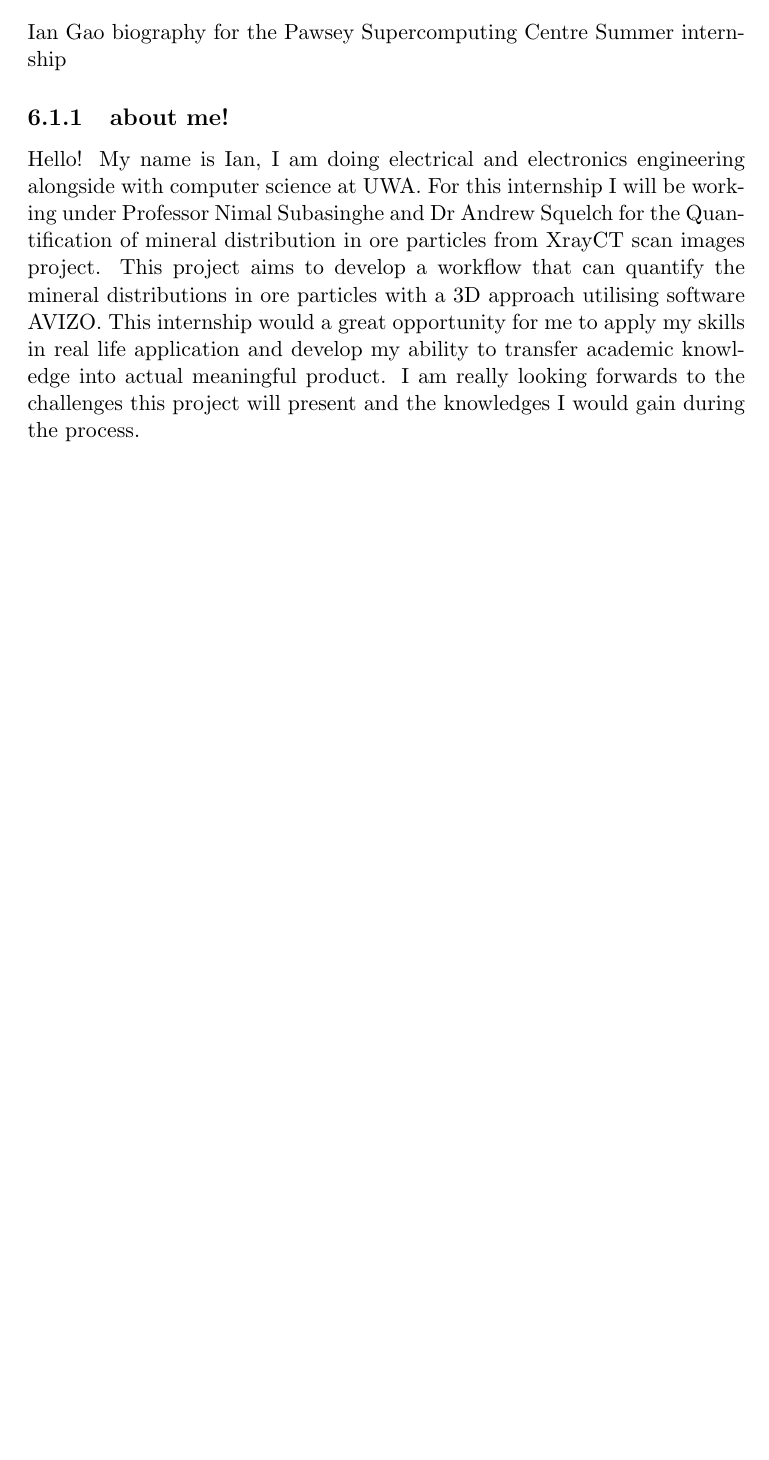
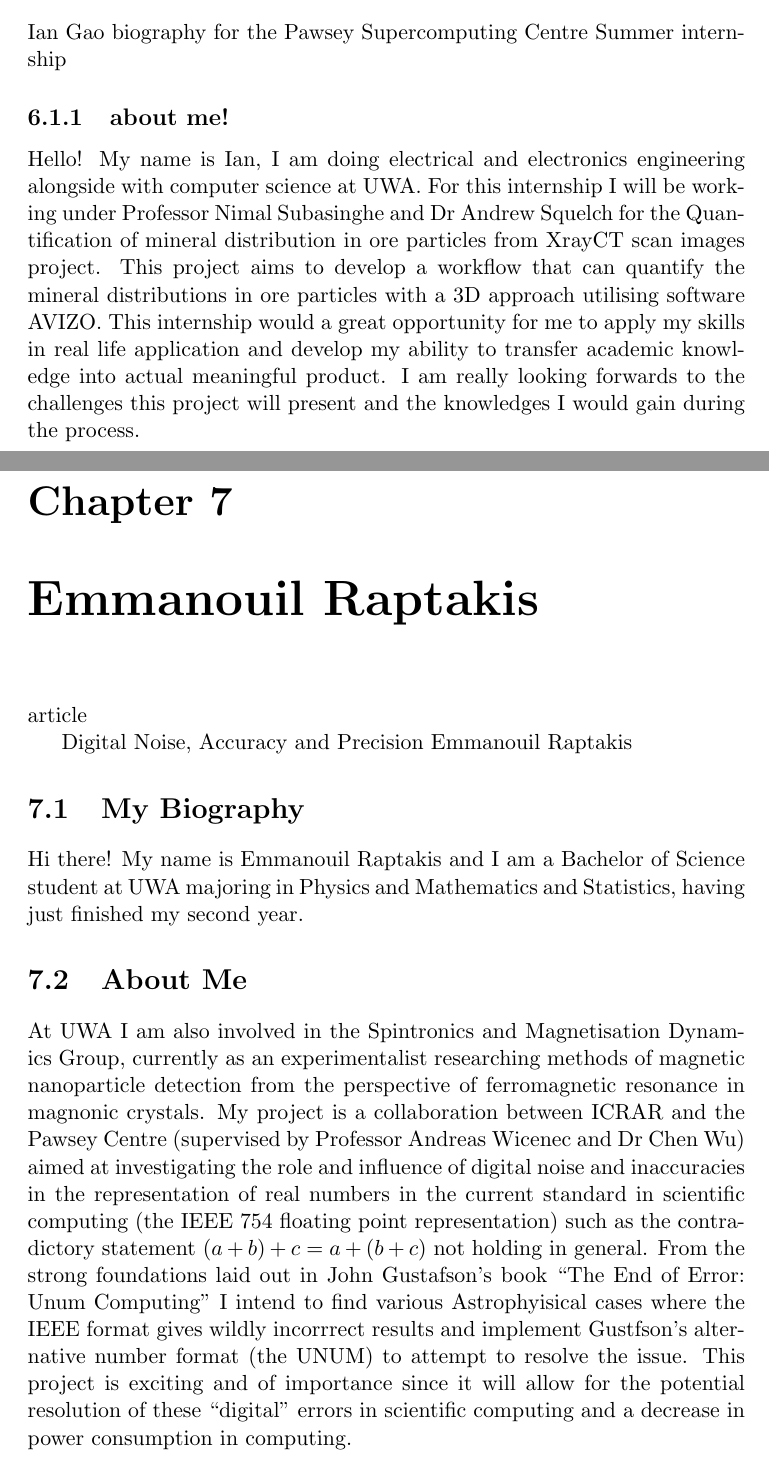
Before and after one commit to chrisbpawsey/How_to_cook_interns, a LaTeX thesis (intern_bios/bios_report.tex, which reads intern_bios/e_raptakis.tex): part of page 9 of 9 before the commit and two parts of pages 9 and 10 of 10 after it, the two joined at a grey line, cut so that both start at the same text, the shorter picture padded with empty space. Compiled offline with pdfLaTeX.

Commit message:
Added my section - Emmanouil

```diff
--- a/intern_bios/bios_report.tex
+++ b/intern_bios/bios_report.tex
@@ -6,7 +6,7 @@
 \usepackage{graphicx}
 \includeonly{c_bording,j_tapley,l_salter}
 
-\includeonly{o_erkilic}
+\includeonly{o_erkilic,e_raptakis,n_lawler}
 \title{The Pawsey Summer Internship bios}
 
 \begin{document}
@@ -40,5 +40,7 @@ Short biographies of the Pawsey Supercomputing Centre Summer Intership students.
 \chapter{Ian Gao}
 \input{i_gao}
 
+\chapter{Emmanouil Raptakis}
+\input{e_raptakis}
 
 \end{document}
--- /dev/null
+++ b/intern_bios/e_raptakis.tex
@@ -0,0 +1,14 @@
+\documentclass{article}
+
+\begin{document}
+
+\title{Digital Noise, Accuracy and Precision}
+\author{Emmanouil Raptakis}
+
+\maketitle
+
+\section{My Biography}
+Hi there! My name is Emmanouil Raptakis and I am a Bachelor of Science student at UWA majoring in Physics and Mathematics and Statistics, having just finished my second year.
+
+\section{About Me}
+At UWA I am also involved in the Spintronics and Magnetisation Dynamics Group, currently as an experimentalist researching methods of magnetic nanoparticle detection from the perspective of ferromagnetic resonance in magnonic crystals. My project is a collaboration between ICRAR and the Pawsey Centre (supervised by Professor Andreas Wicenec and Dr Chen Wu) aimed at investigating the role and influence of digital noise and inaccuracies in the representation of real numbers in the current standard in scientific computing (the IEEE 754 floating point representation) such as the contradictory statement $(a+b)+c = a+(b+c)$ not holding in general. From the strong foundations laid out in John Gustafson's book ``The End of Error: Unum Computing'' I intend to find various Astrophyisical cases where the IEEE format gives wildly incorrrect results and implement Gustfson's alternative number format (the UNUM) to attempt to resolve the issue. This project is exciting and of importance since it will allow for the potential resolution of these ``digital'' errors in scientific computing and a decrease in power consumption in computing.
```
